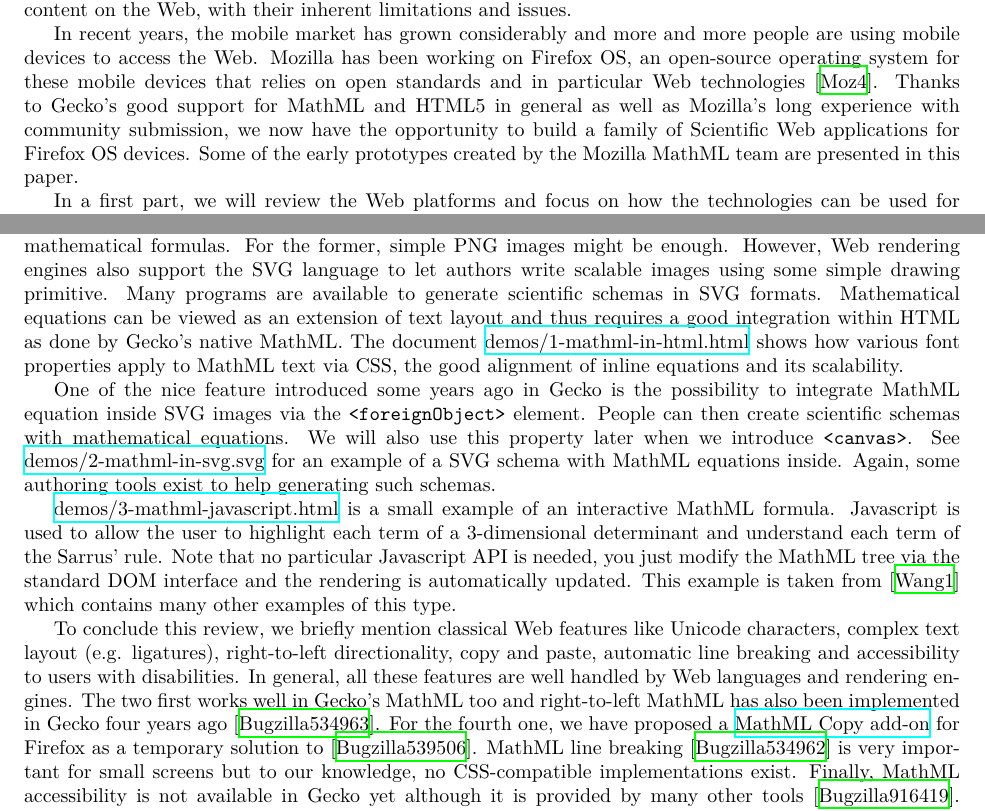
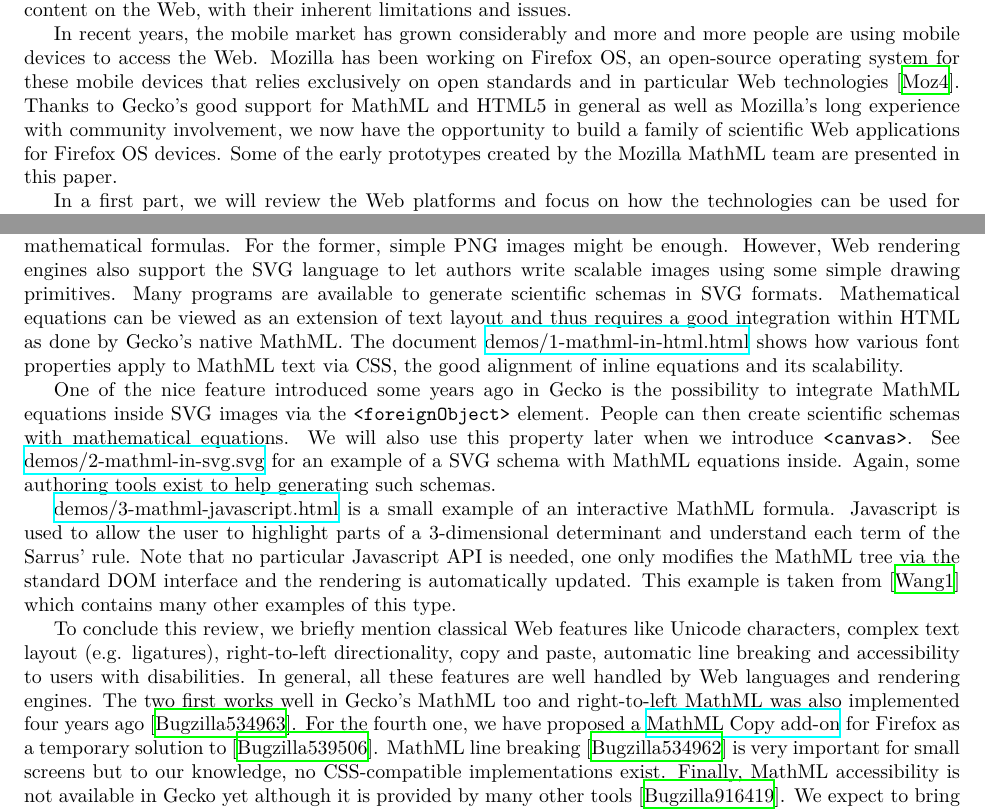
Before and after one commit to fred-wang/MathUI2014, a LaTeX paper (paper/source/MathUI2014-MozillaMathML.tex, which reads paper/source/WebPlatform.tex, paper/source/introduction.tex): two parts of pages 2 and 3 of 9, joined at a grey line, cut so that both start at the same text. Compiled offline with XeLaTeX.

Commit message:
reword a bit things

```diff
--- a/paper/source/WebPlatform.tex
+++ b/paper/source/WebPlatform.tex
@@ -32,7 +32,7 @@ For scientific documents, we need two other features: creating graphs, schemas,
 diagrams etc and writing mathematical formulas. For the former, simple PNG
 images might be enough. However, Web rendering engines also support the SVG
 language to let authors write scalable images using some simple drawing
-primitive. Many programs are available to generate scientific schemas in SVG
+primitives. Many programs are available to generate scientific schemas in SVG
 formats. Mathematical equations can be viewed as an extension of text layout
 and thus requires a good integration within HTML as done by
 Gecko's native MathML. The document \href{http://fred-wang.github.io/MathUI2014/demos/1-mathml-in-html.html}{demos/1-mathml-in-html.html} shows how
@@ -40,7 +40,7 @@ various font properties apply to MathML text via CSS, the good alignment
 of inline equations and its scalability.
 
 One of the nice feature introduced some years ago in Gecko is the possibility
-to integrate MathML equation inside SVG images via the {\tt <foreignObject>}
+to integrate MathML equations inside SVG images via the {\tt <foreignObject>}
 element. People can then create
 scientific schemas with mathematical equations.
 We will also use this property later when we introduce {\tt <canvas>}.
@@ -50,9 +50,9 @@ such schemas.
 
 \href{http://fred-wang.github.io/MathUI2014/demos/3-mathml-javascript.html}{demos/3-mathml-javascript.html} is a small example of an
 interactive MathML formula. Javascript is used to allow the user to highlight
-each term of a 3-dimensional determinant and understand each term of the
-Sarrus' rule. Note that no particular Javascript API is needed, you just
-modify the MathML tree via the standard DOM interface and the rendering
+parts of a 3-dimensional determinant and understand each term of the
+Sarrus' rule. Note that no particular Javascript API is needed, one only
+modifies the MathML tree via the standard DOM interface and the rendering
 is automatically updated.
 This example is taken from \cite{MathInEbooks} which contains
 many other examples of this type.
@@ -63,8 +63,8 @@ right-to-left directionality, copy and paste, automatic line breaking and
 accessibility to users with disabilities.
 In general, all these features are well handled by Web languages and rendering
 engines. The two first works well in Gecko's MathML
-too and right-to-left MathML has also been implemented in
-Gecko four years ago \cite{BugzillaLTR}.
+too and right-to-left MathML was also implemented four years ago
+\cite{BugzillaLTR}.
 For the fourth one, we have proposed a
 \href{https://addons.mozilla.org/en-US/firefox/addon/mathml-copy/}{MathML Copy add-on} for Firefox as a temporary solution to
 \cite{BugzillaClipboard}. MathML line breaking \cite{BugzillaLinebreaking}
--- a/paper/source/introduction.tex
+++ b/paper/source/introduction.tex
@@ -45,11 +45,11 @@ issues.
 In recent years, the mobile market has grown considerably and more and more
 people are using mobile devices to access the Web. Mozilla has been working
 on Firefox OS, an open-source operating system for these mobile devices that
-relies on open standards and in particular Web technologies
+relies exclusively on open standards and in particular Web technologies
 \cite{MozillaFirefoxOS}. Thanks to
 Gecko's good support for MathML and HTML5 in general as well as
-Mozilla's long experience with community submission, we now have the opportunity
-to build a family of Scientific Web applications for Firefox OS devices.
+Mozilla's long experience with community involvement, we now have the opportunity
+to build a family of scientific Web applications for Firefox OS devices.
 Some of the early prototypes created by the Mozilla MathML team are presented
 in this paper.
 
```
